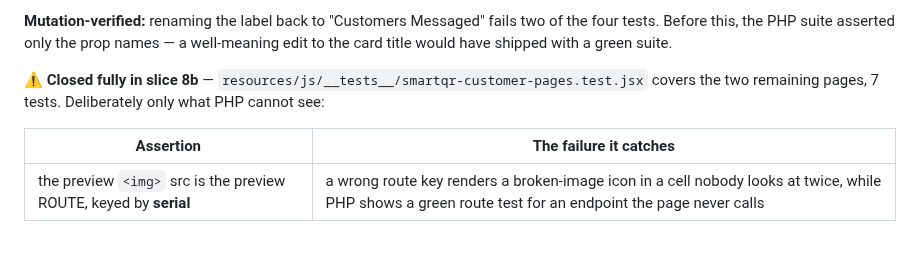
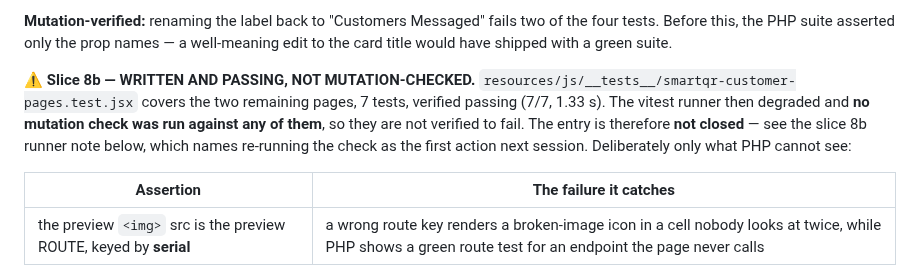
Before and after one commit to honeygarg389/Automation_Xpert, a Markdown page: docs/smart-qr-rulings.md, the part around the change. GitHub-like rendering; blank space fills up the shorter version.

Commit message:
docs(smartqr): the vitest entry is not closed — passing is not proven
'Closed fully' sat five lines above its own caveat. The entry now leads with
the honest state: written and passing, NOT mutation-checked, therefore open,
with the check named as the first action next session.

Co-Authored-By: Claude Opus 5 <noreply@anthropic.com>

```diff
--- a/docs/smart-qr-rulings.md
+++ b/docs/smart-qr-rulings.md
@@ -1072,8 +1072,12 @@ guards against.
 tests. Before this, the PHP suite asserted only the prop names — a well-meaning edit to the card
 title would have shipped with a green suite.
 
-⚠️ **Closed fully in slice 8b** — `resources/js/__tests__/smartqr-customer-pages.test.jsx`
-covers the two remaining pages, 7 tests. Deliberately only what PHP cannot see:
+⚠️ **Slice 8b — WRITTEN AND PASSING, NOT MUTATION-CHECKED.**
+`resources/js/__tests__/smartqr-customer-pages.test.jsx` covers the two remaining pages,
+7 tests, verified passing (7/7, 1.33 s). The vitest runner then degraded and **no mutation
+check was run against any of them**, so they are not verified to fail. The entry is therefore
+**not closed** — see the slice 8b runner note below, which names re-running the check as the
+first action next session. Deliberately only what PHP cannot see:
 
 | Assertion | The failure it catches |
 |---|---|
```
